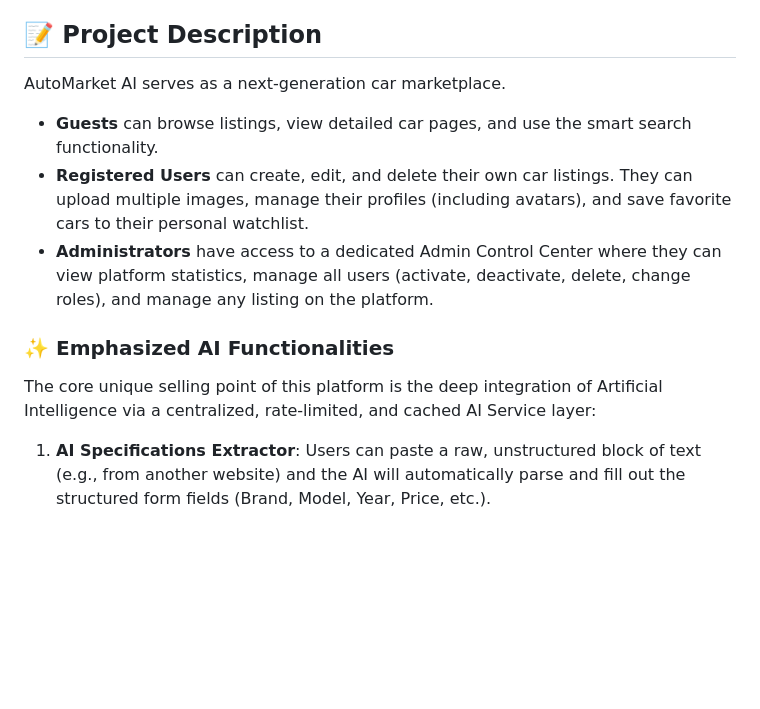
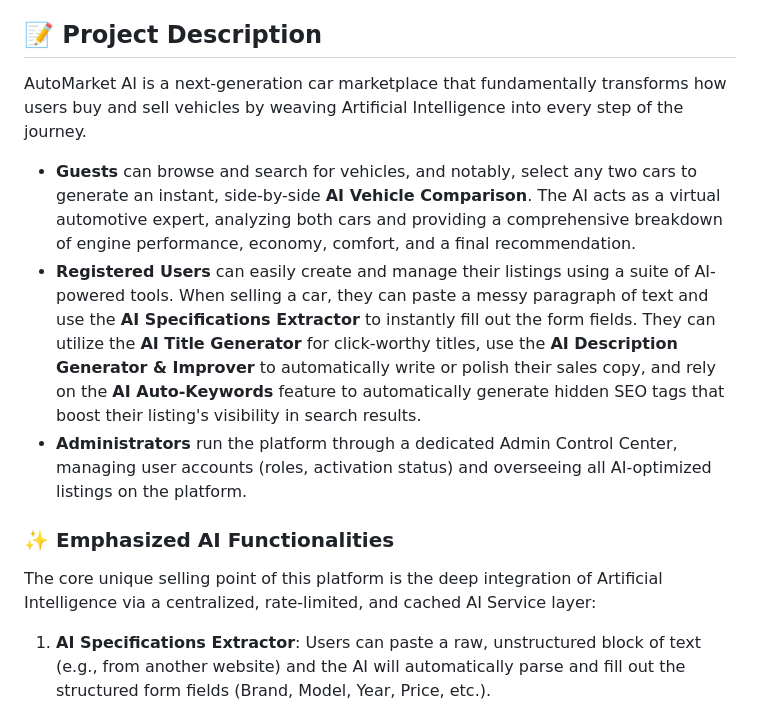
Before and after one commit to victornedelchev/auto-market, a Markdown page: README.md, the part around one of its changes. Rendered like a GitHub page; blank space fills up the shorter version.

Commit message:
Update README with detailed AI functionality descriptions and formatting improvements

```diff
--- a/README.md
+++ b/README.md
@@ -4,13 +4,16 @@ AutoMarket AI is a modern, premium web application for buying and selling cars,
 
 ## 📝 Project Description
 
-AutoMarket AI serves as a next-generation car marketplace.
-- **Guests** can browse listings, view detailed car pages, and use the smart search functionality.
-- **Registered Users** can create, edit, and delete their own car listings. They can upload multiple images, manage their profiles (including avatars), and save favorite cars to their personal watchlist.
-- **Administrators** have access to a dedicated Admin Control Center where they can view platform statistics, manage all users (activate, deactivate, delete, change roles), and manage any listing on the platform.
+AutoMarket AI is a next-generation car marketplace that fundamentally transforms how users buy and sell vehicles by weaving Artificial Intelligence into every step of the journey.
+
+- **Guests** can browse and search for vehicles, and notably, select any two cars to generate an instant, side-by-side **AI Vehicle Comparison**. The AI acts as a virtual automotive expert, analyzing both cars and providing a comprehensive breakdown of engine performance, economy, comfort, and a final recommendation.
+- **Registered Users** can easily create and manage their listings using a suite of AI-powered tools. When selling a car, they can paste a messy paragraph of text and use the **AI Specifications Extractor** to instantly fill out the form fields. They can utilize the **AI Title Generator** for click-worthy titles, use the **AI Description Generator & Improver** to automatically write or polish their sales copy, and rely on the **AI Auto-Keywords** feature to automatically generate hidden SEO tags that boost their listing's visibility in search results.
+- **Administrators** run the platform through a dedicated Admin Control Center, managing user accounts (roles, activation status) and overseeing all AI-optimized listings on the platform.
 
 ### ✨ Emphasized AI Functionalities
+
 The core unique selling point of this platform is the deep integration of Artificial Intelligence via a centralized, rate-limited, and cached AI Service layer:
+
 1. **AI Specifications Extractor**: Users can paste a raw, unstructured block of text (e.g., from another website) and the AI will automatically parse and fill out the structured form fields (Brand, Model, Year, Price, etc.).
 2. **AI Title Generator**: Automatically suggests a highly optimized, click-worthy title based on the entered car specifications.
 3. **AI Description Generator & Improver**: Generates professional, sales-optimized automotive copy from scratch, or improves the grammar and tone of an existing user-written description.
```
Also changed, not shown: other parts of README.md (+12 -2 lines).
